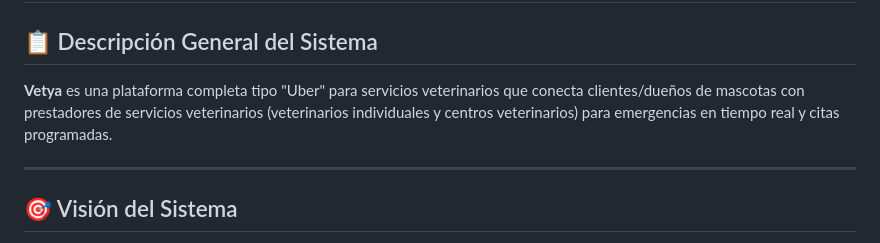
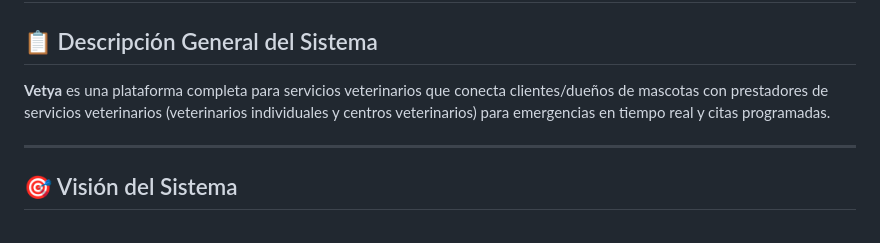
Before and after one commit to davidpereyra2016/vetya, a Markdown page: README.md, the part around the change. Rendered like a GitHub page.

Commit message:
modificando el readme

```diff
--- a/README.md
+++ b/README.md
@@ -2,7 +2,7 @@
 
 ## 📋 Descripción General del Sistema
 
-**Vetya** es una plataforma completa tipo "Uber" para servicios veterinarios que conecta clientes/dueños de mascotas con prestadores de servicios veterinarios (veterinarios individuales y centros veterinarios) para emergencias en tiempo real y citas programadas.
+**Vetya** es una plataforma completa para servicios veterinarios que conecta clientes/dueños de mascotas con prestadores de servicios veterinarios (veterinarios individuales y centros veterinarios) para emergencias en tiempo real y citas programadas.
 
 ---
 
```
Also changed, not shown: vetya/ARQUITECTURA_VETYA.md (+1 -2 lines).
